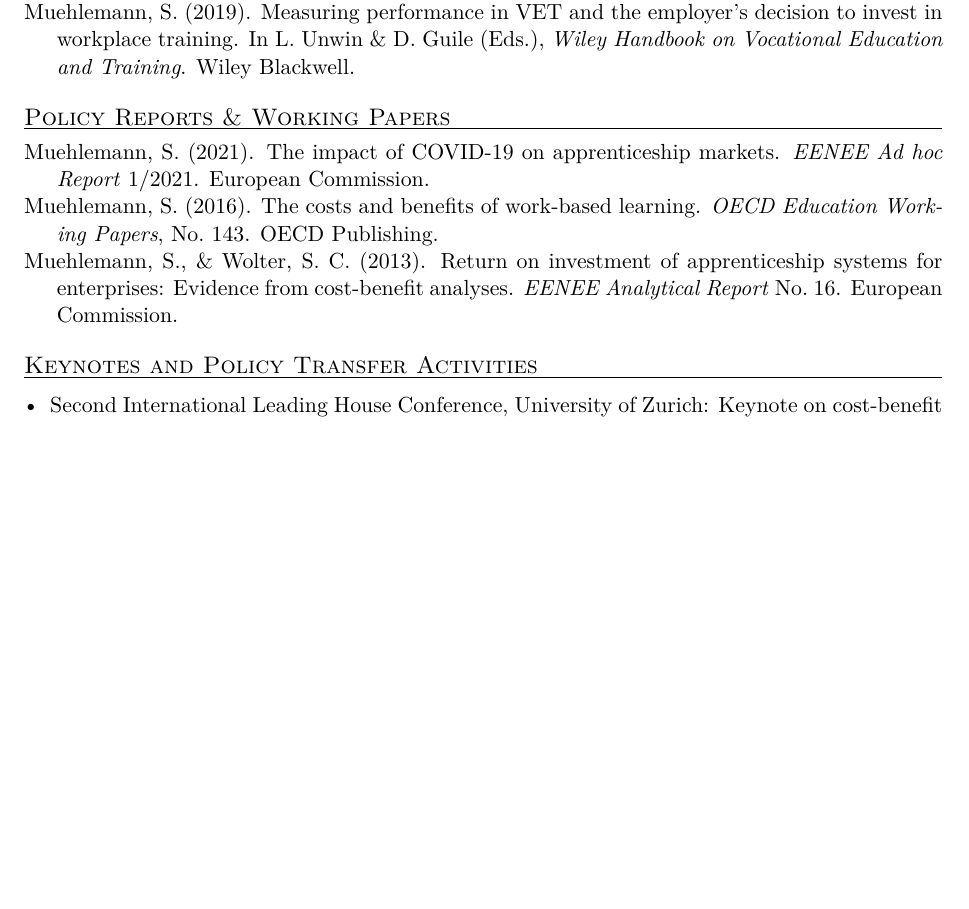
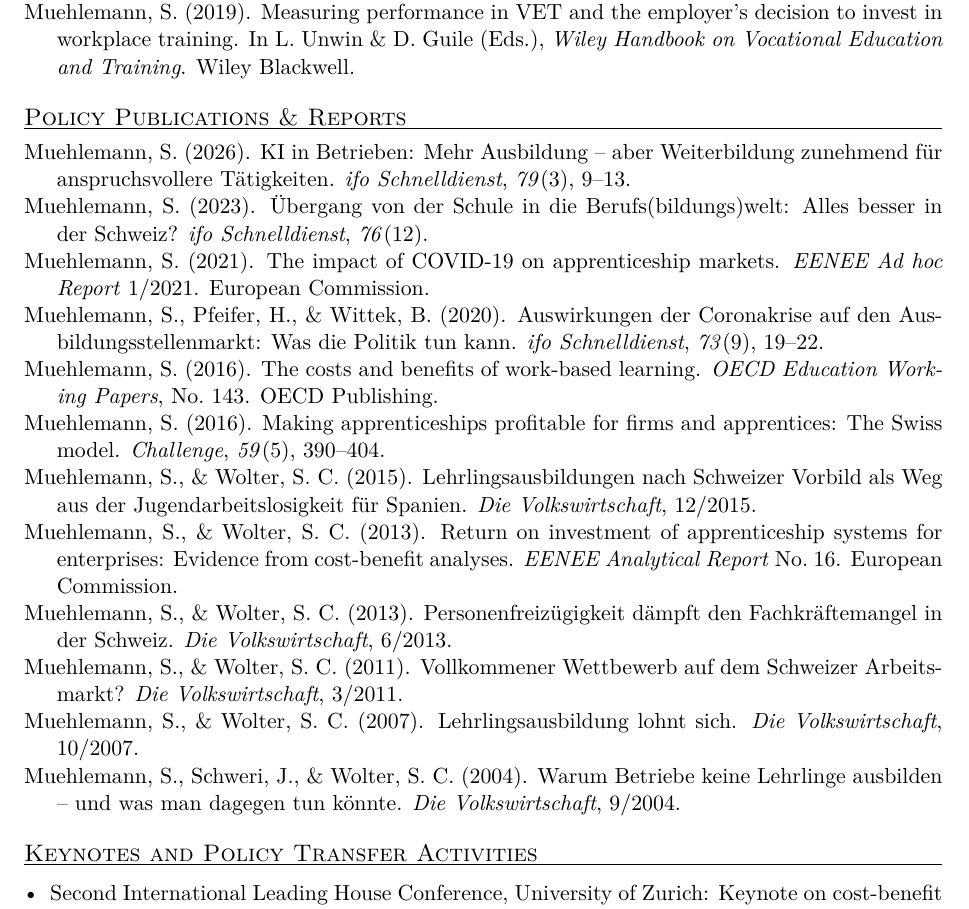
Before and after one commit to sam-muehlemann/sam-muehlemann.github.io, a LaTeX CV (cv.tex): part of page 3 of 4 before the commit and part of page 3 of 5 after it, cut so that both start at the same text, the shorter picture padded with empty space. Compiled offline with pdfLaTeX.

Commit message:
Add Challenge (2016) article; mirror full policy list into CV
- Website: add 'Making apprenticeships profitable for firms and
  apprentices: The Swiss model' (Challenge, 59(5), 390-404) to the
  policy list (13 items total)
- CV: expand 'Policy Reports & Working Papers' (3 items) into 'Policy
  Publications & Reports' (12 items: +3 ifo Schnelldienst, +Challenge,
  +5 Die Volkswirtschaft); CV is now 5 pages

Co-Authored-By: Claude Fable 5 <noreply@anthropic.com>

```diff
--- a/cv.tex
+++ b/cv.tex
@@ -171,15 +171,33 @@
 
 \end{hangparas}
 
-\cvsection{Policy Reports \& Working Papers}
+\cvsection{Policy Publications \& Reports}
 
 \begin{hangparas}{1.5em}{1}
 
+Muehlemann, S. (2026). KI in Betrieben: Mehr Ausbildung -- aber Weiterbildung zunehmend f\"ur anspruchsvollere T\"atigkeiten. \textit{ifo Schnelldienst}, \textit{79}(3), 9--13.
+
+Muehlemann, S. (2023). \"Ubergang von der Schule in die Berufs(bildungs)welt: Alles besser in der Schweiz? \textit{ifo Schnelldienst}, \textit{76}(12).
+
 Muehlemann, S. (2021). The impact of COVID-19 on apprenticeship markets. \textit{EENEE Ad hoc Report} 1/2021. European Commission.
+
+Muehlemann, S., Pfeifer, H., \& Wittek, B. (2020). Auswirkungen der Coronakrise auf den Ausbildungsstellenmarkt: Was die Politik tun kann. \textit{ifo Schnelldienst}, \textit{73}(9), 19--22.
 
 Muehlemann, S. (2016). The costs and benefits of work-based learning. \textit{OECD Education Working Papers}, No.~143. OECD Publishing.
 
+Muehlemann, S. (2016). Making apprenticeships profitable for firms and apprentices: The Swiss model. \textit{Challenge}, \textit{59}(5), 390--404.
+
+Muehlemann, S., \& Wolter, S.~C. (2015). Lehrlingsausbildungen nach Schweizer Vorbild als Weg aus der Jugendarbeitslosigkeit f\"ur Spanien. \textit{Die Volkswirtschaft}, 12/2015.
+
 Muehlemann, S., \& Wolter, S.~C. (2013). Return on investment of apprenticeship systems for enterprises: Evidence from cost-benefit analyses. \textit{EENEE Analytical Report} No.~16. European Commission.
+
+Muehlemann, S., \& Wolter, S.~C. (2013). Personenfreiz\"ugigkeit d\"ampft den Fachkr\"aftemangel in der Schweiz. \textit{Die Volkswirtschaft}, 6/2013.
+
+Muehlemann, S., \& Wolter, S.~C. (2011). Vollkommener Wettbewerb auf dem Schweizer Arbeitsmarkt? \textit{Die Volkswirtschaft}, 3/2011.
+
+Muehlemann, S., \& Wolter, S.~C. (2007). Lehrlingsausbildung lohnt sich. \textit{Die Volkswirtschaft}, 10/2007.
+
+Muehlemann, S., Schweri, J., \& Wolter, S.~C. (2004). Warum Betriebe keine Lehrlinge ausbilden -- und was man dagegen tun k\"onnte. \textit{Die Volkswirtschaft}, 9/2004.
 
 \end{hangparas}
 
```
Also changed, not shown: CV_07_2026.pdf, 1 other file.
